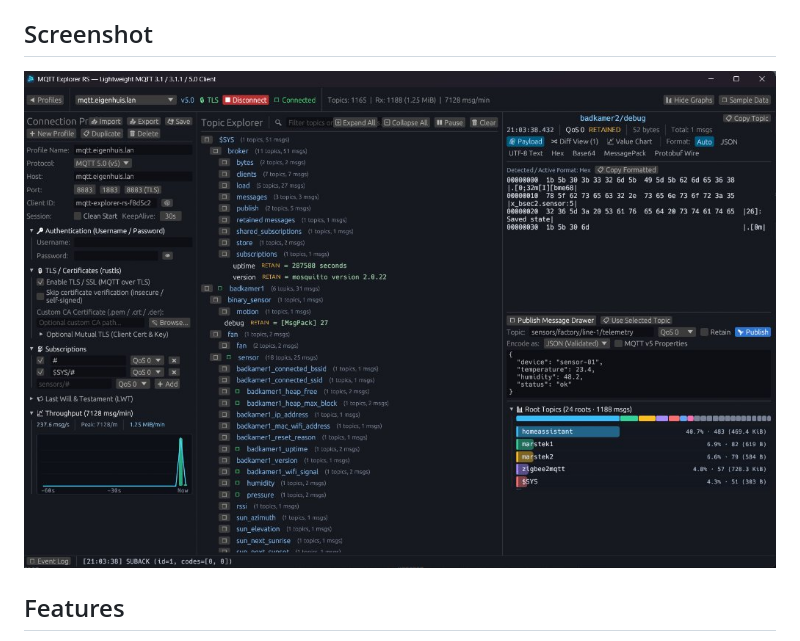
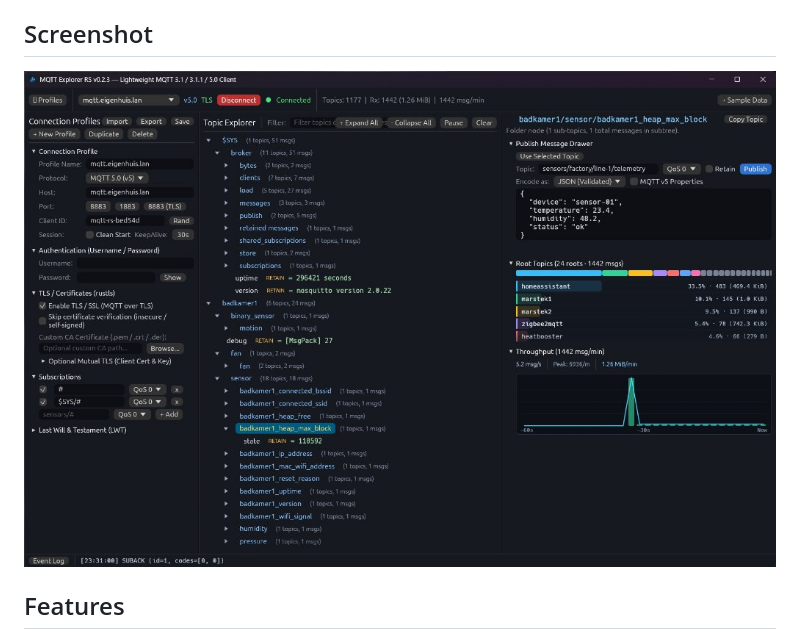
Before and after one commit to githubcdr/mqtt-client, a Markdown page: README.md, the part around the change. GitHub-like rendering; pictures changed too: assets/screenshot.jpg (deleted), assets/screenshot.png (added).

Commit message:
Update README screenshot to current v0.2.3 UI in PNG format
Replace the outdated JPEG screenshot with an updated capture of the v0.2.3 interface converted to PNG for sharper UI text and graphics rendering in the README.

```diff
--- a/README.md
+++ b/README.md
@@ -6,7 +6,7 @@
 
 ## Screenshot
 
-![MQTT Explorer RS Screenshot](assets/screenshot.jpg)
+![MQTT Explorer RS Screenshot](assets/screenshot.png)
 
 ## Features
 
```
